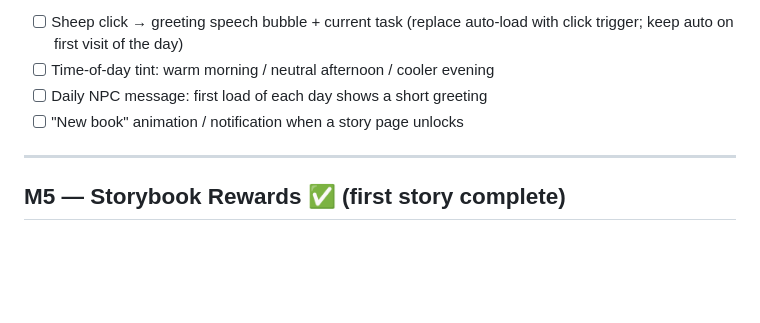
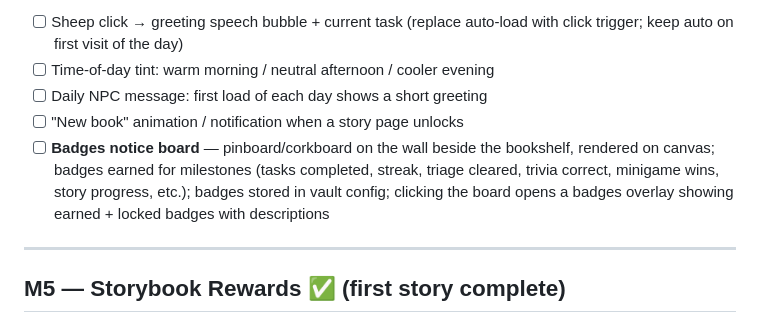
Before and after one commit to technicallynotdeaf/Baanabus, a Markdown page: ROADMAP.md, the part around the change. GitHub-like rendering; blank space fills up the shorter version.

Commit message:
Roadmap: add badges notice board to M4

```diff
--- a/ROADMAP.md
+++ b/ROADMAP.md
@@ -84,6 +84,7 @@ Make the world feel alive without adding complexity.
 - [ ] Time-of-day tint: warm morning / neutral afternoon / cooler evening
 - [ ] Daily NPC message: first load of each day shows a short greeting
 - [ ] "New book" animation / notification when a story page unlocks
+- [ ] **Badges notice board** — pinboard/corkboard on the wall beside the bookshelf, rendered on canvas; badges earned for milestones (tasks completed, streak, triage cleared, trivia correct, minigame wins, story progress, etc.); badges stored in vault config; clicking the board opens a badges overlay showing earned + locked badges with descriptions
 
 ---
 
```
